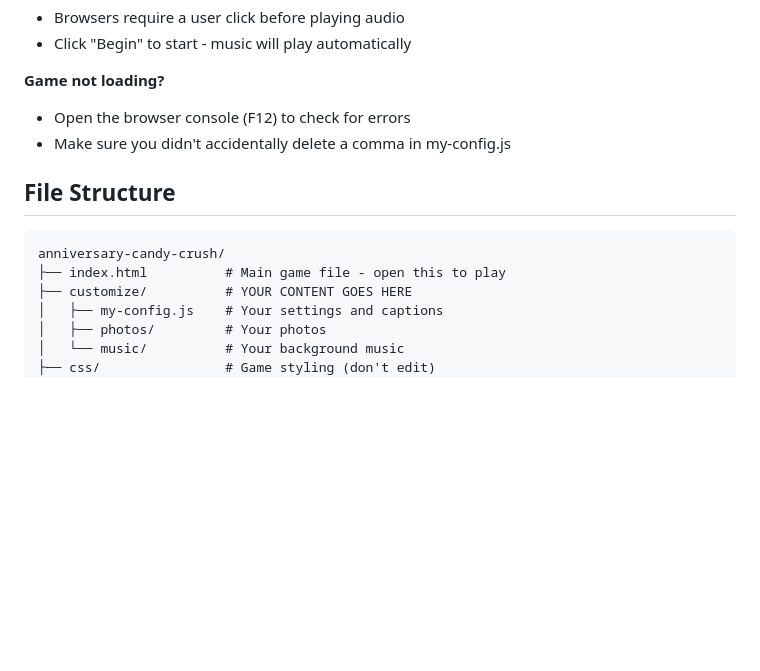
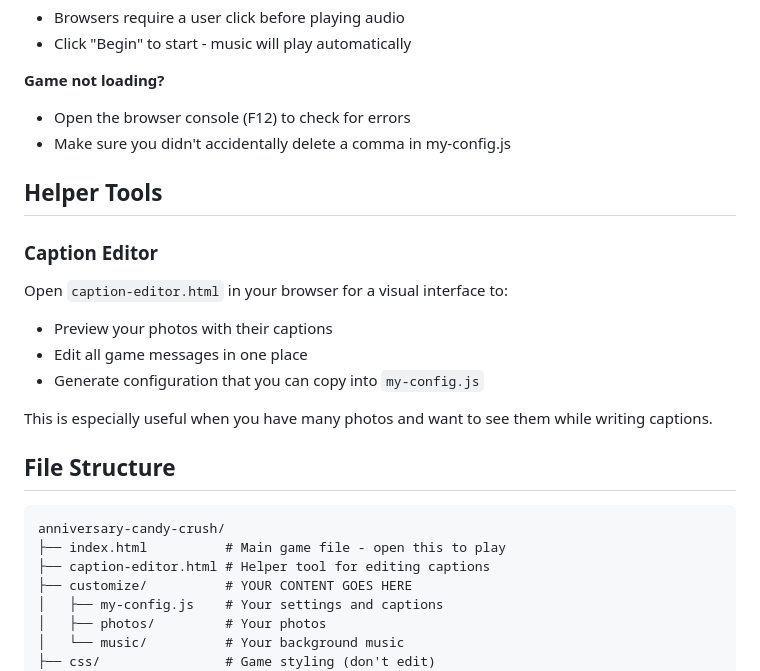
Before and after one commit to dzr89/anniversary-candy-crush-public, a Markdown page: README.md, the part around the change. Rendered like a GitHub page; blank space fills up the shorter version.

Commit message:
Add caption-editor.html to README documentation
Document the helper tool for visually editing captions and messages.

Co-Authored-By: Claude Opus 4.5 <noreply@anthropic.com>

````diff
--- a/README.md
+++ b/README.md
@@ -143,11 +143,23 @@ const myPassword = {
 - Open the browser console (F12) to check for errors
 - Make sure you didn't accidentally delete a comma in my-config.js
 
+## Helper Tools
+
+### Caption Editor
+
+Open `caption-editor.html` in your browser for a visual interface to:
+- Preview your photos with their captions
+- Edit all game messages in one place
+- Generate configuration that you can copy into `my-config.js`
+
+This is especially useful when you have many photos and want to see them while writing captions.
+
 ## File Structure
 
 ```
 anniversary-candy-crush/
 ├── index.html          # Main game file - open this to play
+├── caption-editor.html # Helper tool for editing captions
 ├── customize/          # YOUR CONTENT GOES HERE
 │   ├── my-config.js    # Your settings and captions
 │   ├── photos/         # Your photos
````
